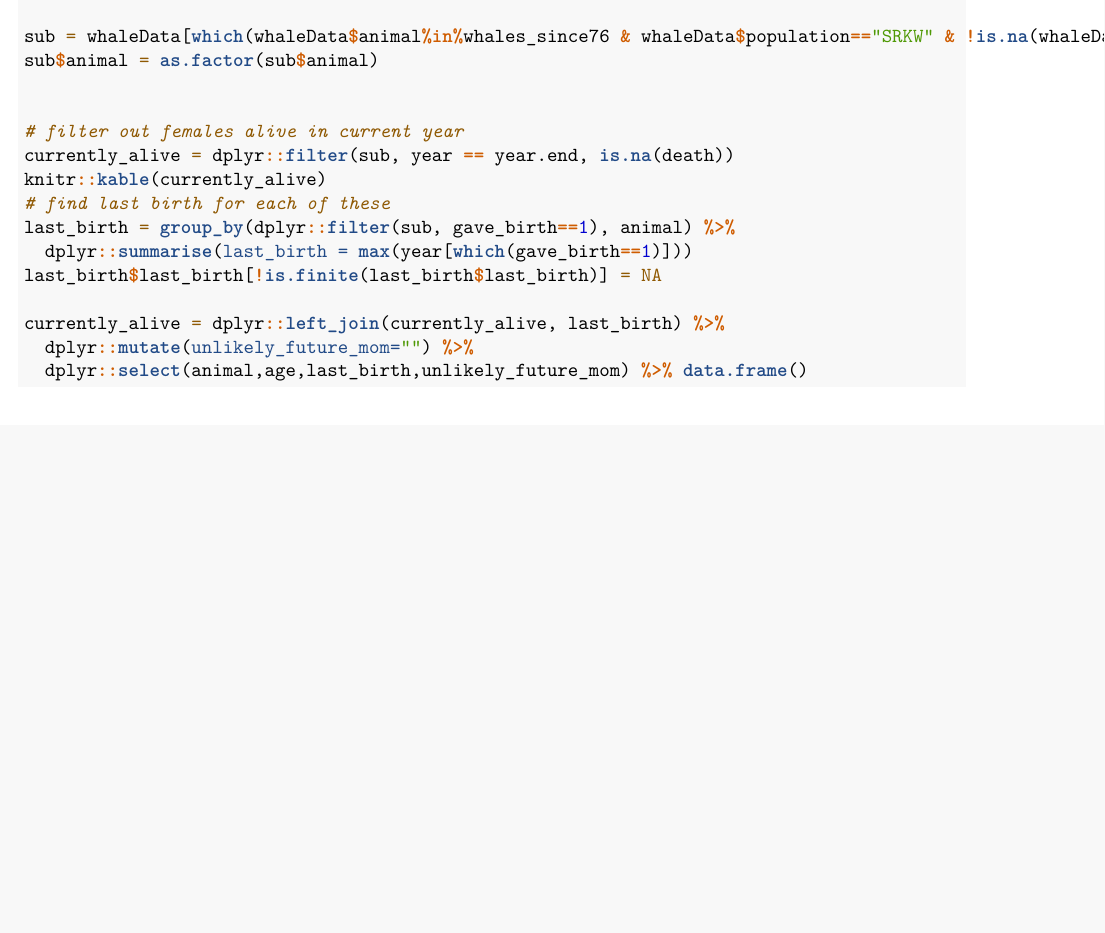
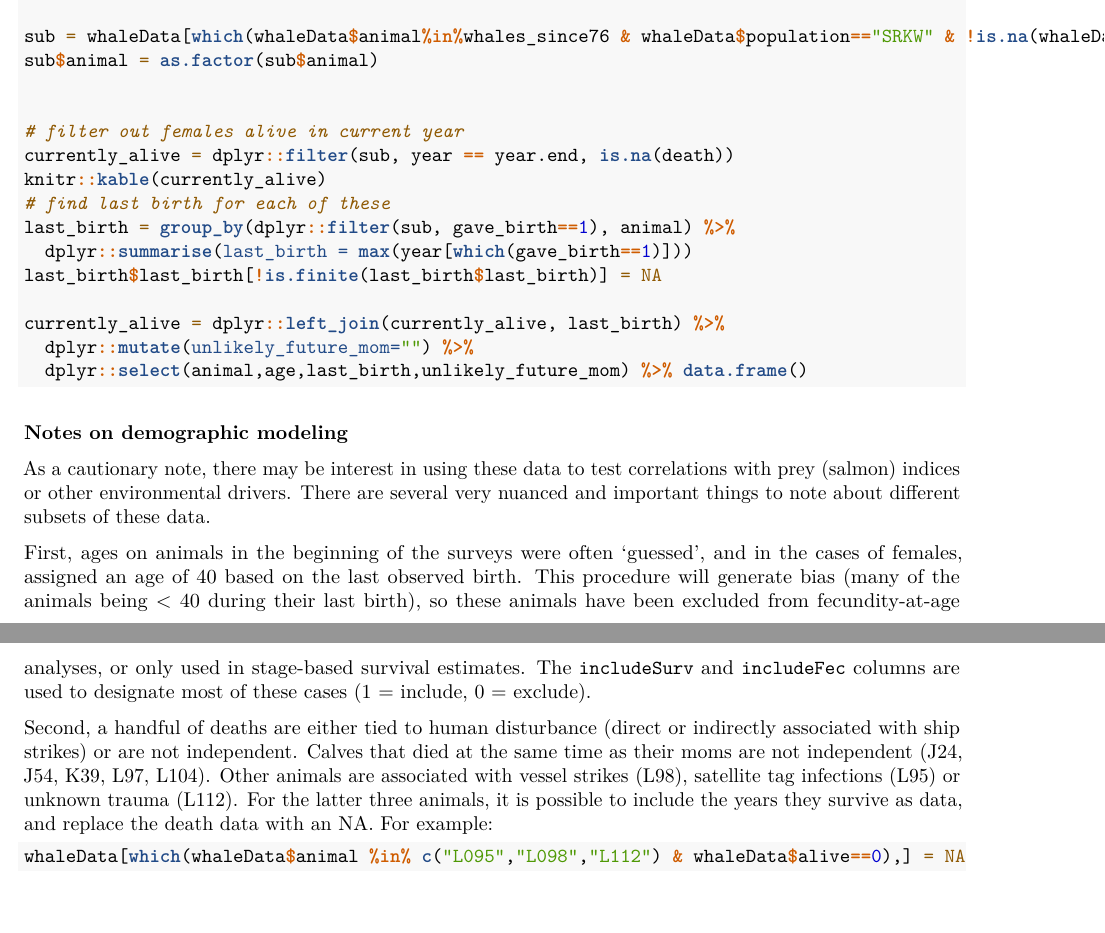
Before and after one commit to noaa-nwfsc/srkw-status, an R Markdown document (vignettes/vignette.Rmd): part of the page before the commit and two parts of pages 1 and 2 of 2 after it, the two joined at a grey line, cut so that both start at the same text, the shorter picture padded with empty space. Rendered offline with R 4.5, knitr and Pandoc, then LaTeX, with nearby package versions; the code chunks are not run, so their results and figures are left out.

Commit message:
update data and vignette for ben

````diff
--- a/vignettes/vignette.Rmd
+++ b/vignettes/vignette.Rmd
@@ -75,3 +75,15 @@ currently_alive = dplyr::left_join(currently_alive, last_birth) %>%
   dplyr::select(animal,age,last_birth,unlikely_future_mom) %>% data.frame()
 
 ```
+
+### Notes on demographic modeling
+
+As a cautionary note, there may be interest in using these data to test correlations with prey (salmon) indices or other environmental drivers. There are several very nuanced and important things to note about different subsets of these data.
+
+First, ages on animals in the beginning of the surveys were often 'guessed', and in the cases of females, assigned an age of 40 based on the last observed birth. This procedure will generate bias (many of the animals being < 40 during their last birth), so these animals have been excluded from fecundity-at-age analyses, or only used in stage-based survival estimates. The `includeSurv` and `includeFec` columns are used to designate most of these cases (1 = include, 0 = exclude).
+
+Second, a handful of deaths are either tied to human disturbance (direct or indirectly associated with ship strikes) or are not independent. Calves that died at the same time as their moms are not independent (J24, J54, K39, L97, L104). Other animals are associated with vessel strikes (L98), satellite tag infections (L95) or unknown trauma (L112). For the latter three animals, it is possible to include the years they survive as data, and replace the death data with an NA. For example:
+
+```{r}
+whaleData[which(whaleData$animal %in% c("L095","L098","L112") & whaleData$alive==0),] = NA
+```
````
Also changed, not shown: data/orca.rda.
